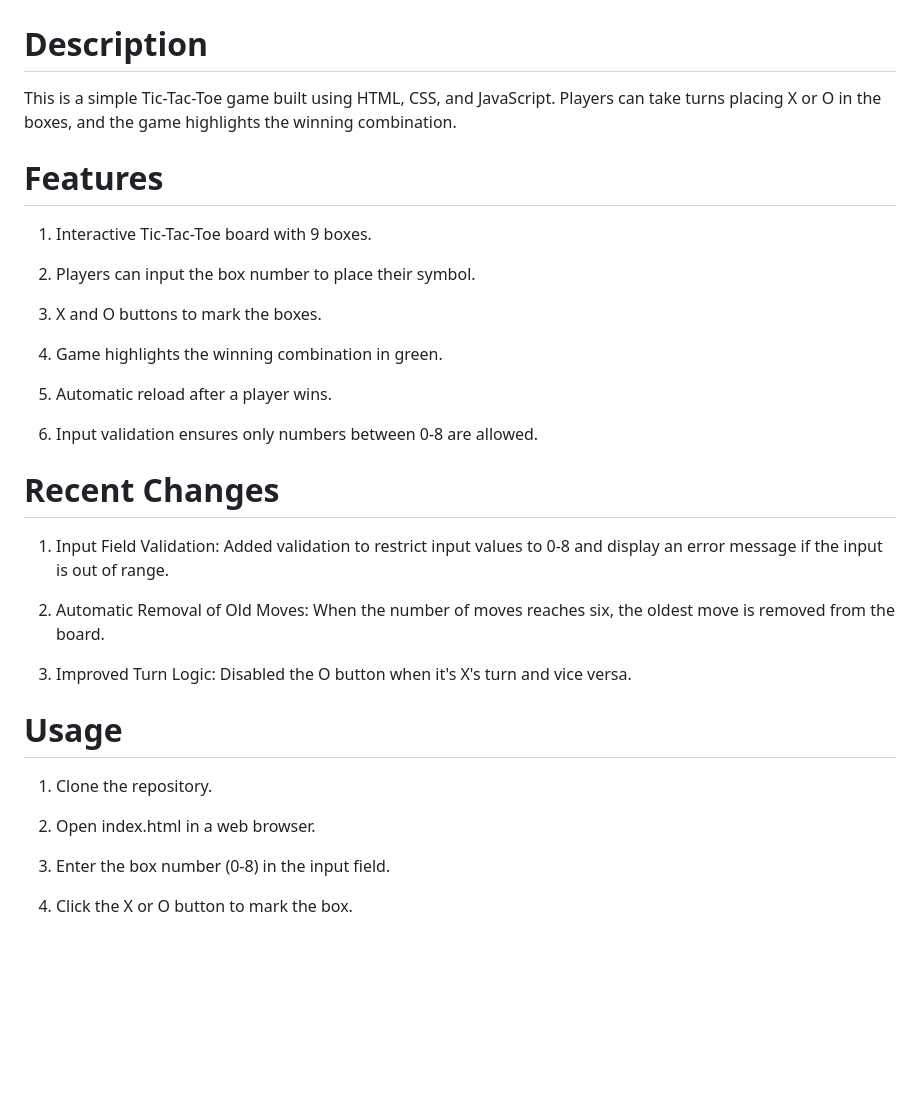
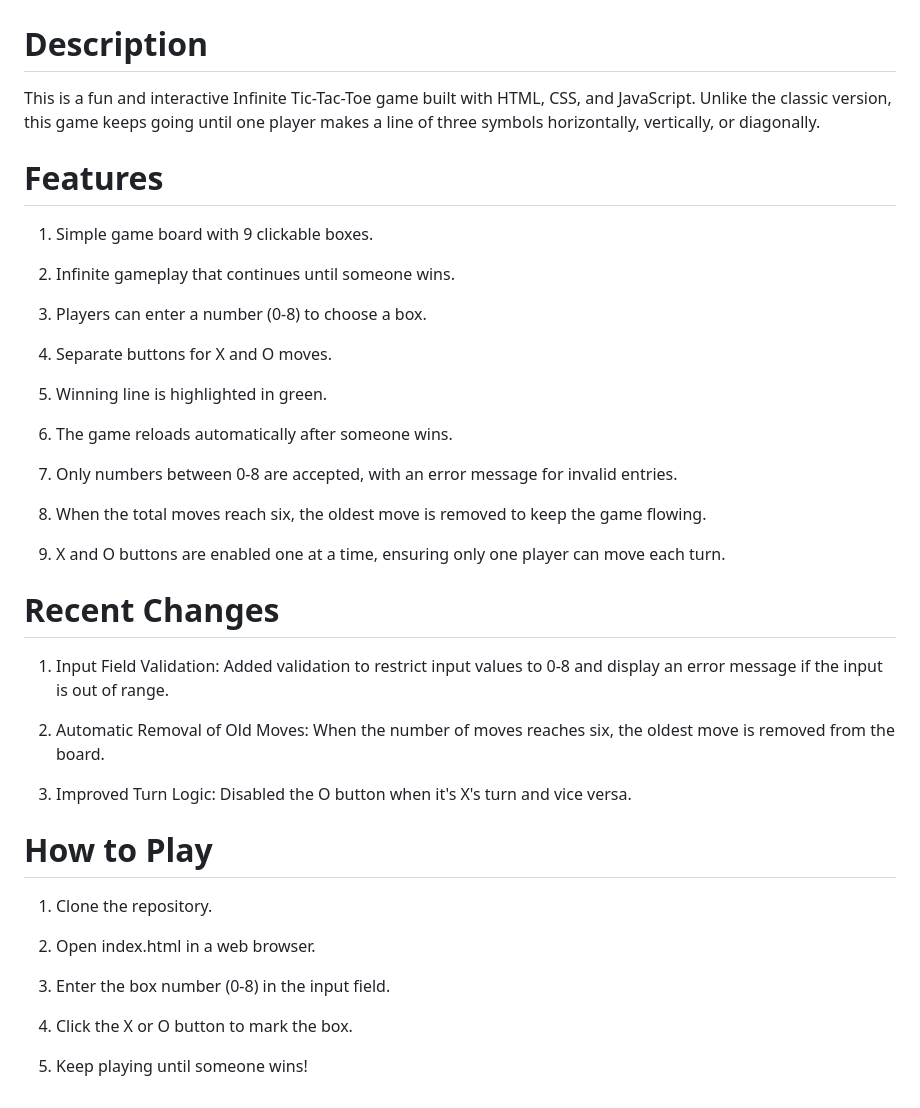
Before and after one commit to KushagraSharma10/learn_javascript, a Markdown page: README.md, the part around the change. Rendered like a GitHub page; blank space fills up the shorter version.

Commit message:
readme file is updated again

```diff
--- a/README.md
+++ b/README.md
@@ -168,21 +168,27 @@ This is a simple Tic-Tac-Toe game built using HTML, CSS, and JavaScript. Players
 # Infinite Tic-Tac-Toe
 # Description
 
-This is a simple Tic-Tac-Toe game built using HTML, CSS, and JavaScript. Players can take turns placing X or O in the boxes, and the game highlights the winning combination.
+This is a fun and interactive Infinite Tic-Tac-Toe game built with HTML, CSS, and JavaScript. Unlike the classic version, this game keeps going until one player makes a line of three symbols horizontally, vertically, or diagonally.
 
 # Features
 
-1. Interactive Tic-Tac-Toe board with 9 boxes.
+1. Simple game board with 9 clickable boxes.
 
-2. Players can input the box number to place their symbol.
+2. Infinite gameplay that continues until someone wins.
 
-3. X and O buttons to mark the boxes.
+3. Players can enter a number (0-8) to choose a box.
 
-4. Game highlights the winning combination in green.
+4. Separate buttons for X and O moves.
 
-5. Automatic reload after a player wins.
+5. Winning line is highlighted in green.
 
-6. Input validation ensures only numbers between 0-8 are allowed.
+6. The game reloads automatically after someone wins.
+
+7. Only numbers between 0-8 are accepted, with an error message for invalid entries.
+
+8. When the total moves reach six, the oldest move is removed to keep the game flowing.
+
+9. X and O buttons are enabled one at a time, ensuring only one player can move each turn.
 
 # Recent Changes
 
@@ -192,7 +198,7 @@ This is a simple Tic-Tac-Toe game built using HTML, CSS, and JavaScript. Players
 
 3. Improved Turn Logic: Disabled the O button when it's X's turn and vice versa.
 
-# Usage
+# How to Play
 
 1. Clone the repository.
 
@@ -201,3 +207,5 @@ This is a simple Tic-Tac-Toe game built using HTML, CSS, and JavaScript. Players
 3. Enter the box number (0-8) in the input field.
 
 4. Click the X or O button to mark the box.
+
+5. Keep playing until someone wins!
```
